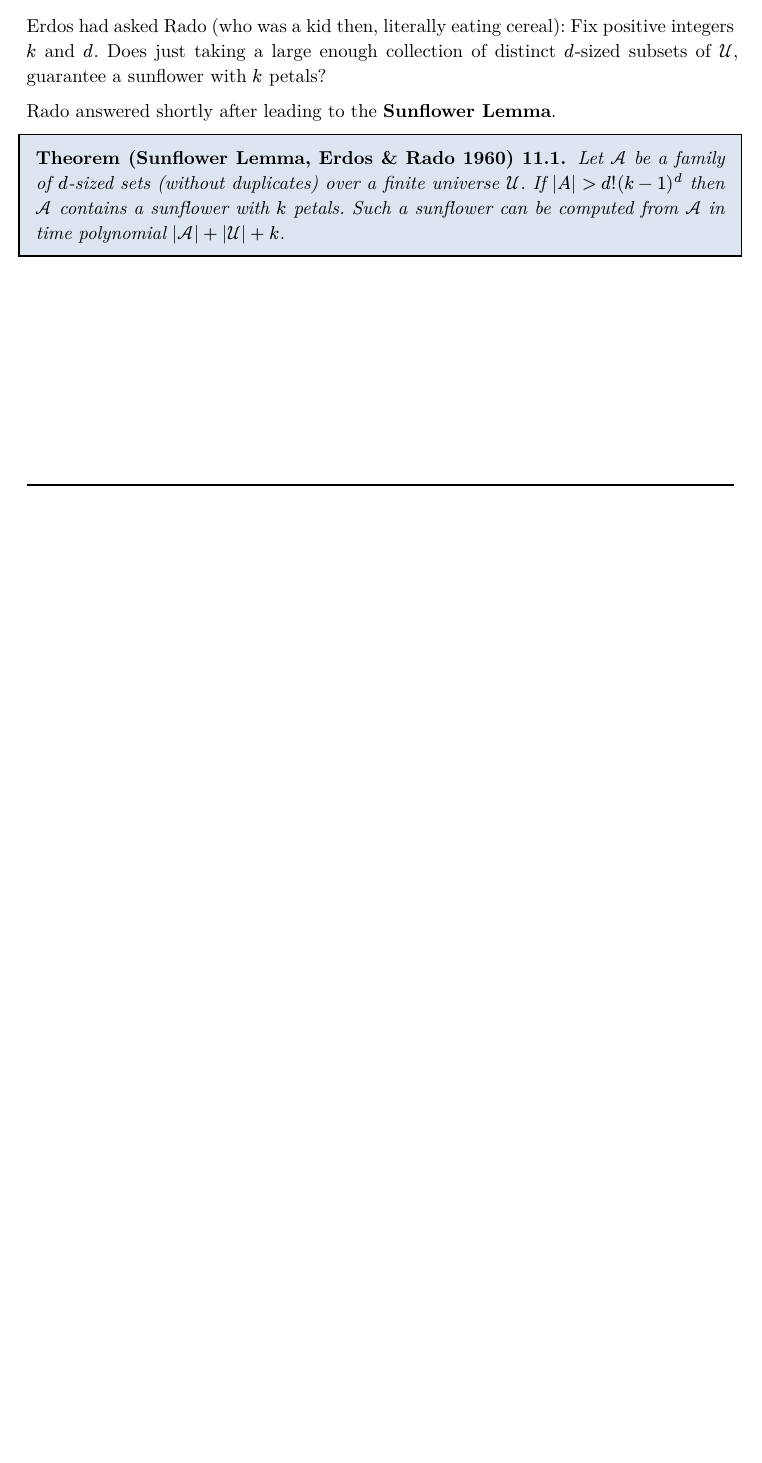
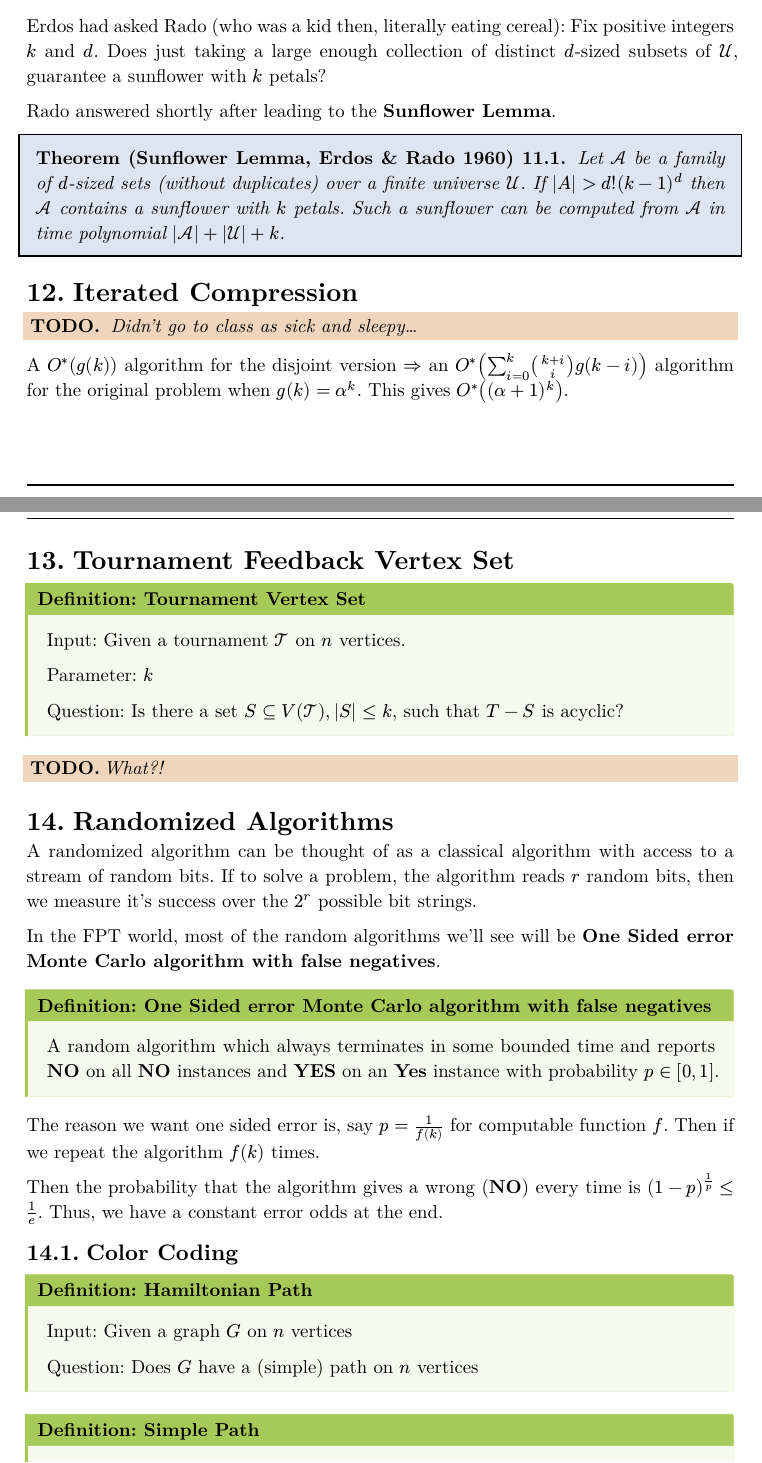
Before and after one commit to TheArjunAgarwal/sem5-notes, a Typst document (pea.typ): part of page 14 of 14 before the commit and two parts of pages 14 and 15 of 17 after it, the two joined at a grey line, cut so that both start at the same text, the shorter picture padded with empty space. The pictures show the PDF file Renders/pea.pdf that the author committed with the source.

Commit message:
chore: update generated PDFs and typst srcs

```diff
--- a/pea.typ
+++ b/pea.typ
@@ -513,3 +515,43 @@ Rado answered shortly after leading to the *Sunflower Lemma*.
 #thm(title: "Theorem (Sunflower Lemma, Erdos & Rado 1960)")[
   Let $cal(A)$ be a family of $d$-sized sets (without duplicates) over a finite universe $cal(U)$. If $|A| > d! (k-1)^d$ then $cal(A)$ contains a sunflower with $k$ petals. Such a sunflower can be computed from $cal(A)$ in time polynomial $|cal(A)| + |cal(U)| + k$.
 ]
+
+= Iterated Compression
+#todo[
+  Didn't go to class as sick and sleepy...
+]
+
+A $O^*(g(k))$ algorithm for the disjoint version $=>$ an $O^* (sum_(i=0)^k binom(k+i, i) g(k-i))$ algorithm for the original problem when $g(k) = alpha^k$. This gives $O^* ((alpha+1)^k)$.
+
+= Tournament Feedback Vertex Set
+#definition(title: "Tournament Vertex Set")[
+  Input: Given a tournament $cal(T)$ on $n$ vertices.
+
+  Parameter: $k$
+
+  Question: Is there a set $S subset.eq V(cal(T)), |S| <= k$, such that $T - S$ is acyclic?
+]
+
+#todo[What?!]
+
+= Randomized Algorithms
+A randomized algorithm can be thought of as a classical algorithm with access to a stream of random bits. If to solve a problem, the algorithm reads $r$ random bits, then we measure it's success over the $2^r$ possible bit strings.
+
+In the FPT world, most of the random algorithms we'll see will be *One Sided error Monte Carlo algorithm with false negatives*.
+
+#definition(title: "One Sided error Monte Carlo algorithm with false negatives")[
+  A random algorithm which always terminates in some bounded time and reports *NO* on all *NO* instances and *YES* on an *Yes* instance with probability $p in [0,1]$.
+]
+
+The reason we want one sided error is, say $p = 1/(f(k))$ for computable function $f$. Then if we repeat the algorithm $f(k)$ times.
+
+Then the probability that the algorithm gives a wrong (*NO*) every time is $(1-p)^(1/p) <= 1/e$. Thus, we have a constant error odds at the end.
+
+== Color Coding
+#definition(title: "Hamiltonian Path")[
+  Input: Given a graph $G$ on $n$ vertices
+
+  Question: Does $G$ have a (simple) path on $n$ vertices
+]
+
+#definition(title: "Simple Path")[
@@ -515,0 +564,12 @@ Rado answered shortly after leading to the *Sunflower Lemma*.
+#definition(title: "c-Path")[
+  Input: Given a graph $G$ on $n$ vertices and a constant $c$, independent of the graph.
+
+  Question: Does $G$ have a path on $c$ vertices?
+]
+
+This can clearly be solved in $cal(O)(binom(n, c) c!) approx cal(O)(n^c c!)$ which is polytime. So at some point in between of constant and everything, we slip into NP.
+
+#definition(title: "k-Path")[
+  Input: Given a graph $G$ on $n$ vertices and a constant $k$, which could be dependent of the graph.
+
+  Question: Does $G$ have a path on $k$ vertices?
@@ -515,0 +585,4 @@ Rado answered shortly after leading to the *Sunflower Lemma*.
+#definition(title: "Rooted k-Path")[
+  Input: Given a graph $G$ on $n$ vertices, a specified starting vertex $s$ and a constant $k$, which could be dependent of the graph.
+
+  Parameter: $k$
```
Also changed, not shown: Renders/pea.pdf, pea.typ (64 more changed lines).
